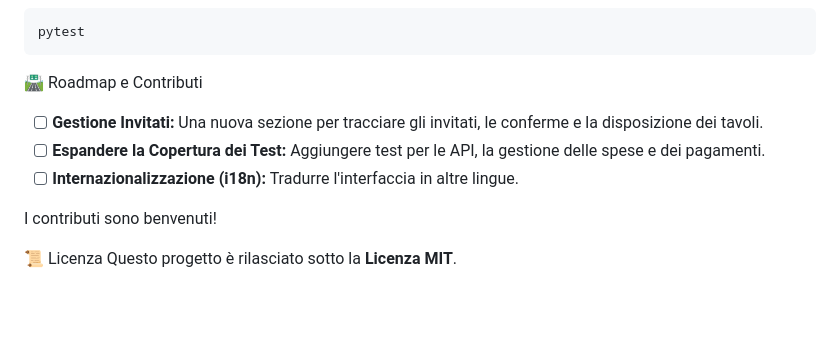
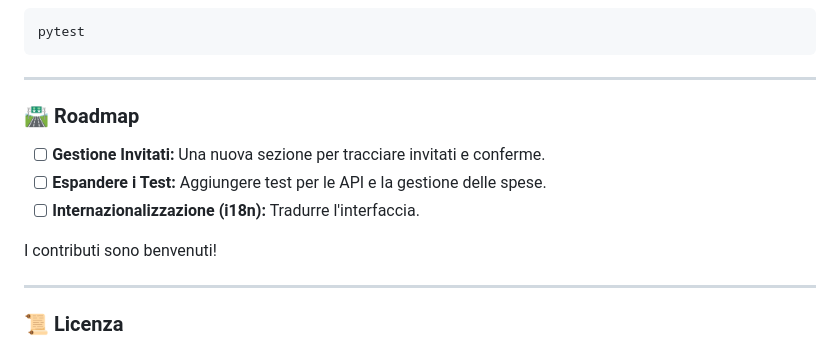
Before and after one commit to Badbug6/gestionale-spese-matrimonio, a Markdown page: README.md, the part around the change printed below. Rendered like a GitHub page; blank space fills up the shorter version.

````diff
--- a/README.md
+++ b/README.md
@@ -155,13 +138,17 @@ Questo progetto utilizza **pytest**. Per eseguire la suite di test:
 pytest
 ```
 
-🛣️ Roadmap e Contributi
--   [ ] **Gestione Invitati:** Una nuova sezione per tracciare gli invitati, le conferme e la disposizione dei tavoli.
--   [ ] **Espandere la Copertura dei Test:** Aggiungere test per le API, la gestione delle spese e dei pagamenti.
--   [ ] **Internazionalizzazione (i18n):** Tradurre l'interfaccia in altre lingue.
+---
+
+### 🛣️ Roadmap
+
+-   [ ] **Gestione Invitati:** Una nuova sezione per tracciare invitati e conferme.
+-   [ ] **Espandere i Test:** Aggiungere test per le API e la gestione delle spese.
+-   [ ] **Internazionalizzazione (i18n):** Tradurre l'interfaccia.
 
 I contributi sono benvenuti!
 
+---
 
-📜 Licenza
+### 📜 Licenza
 Questo progetto è rilasciato sotto la **Licenza MIT**.
````
Also changed, not shown: other parts of README.md (+88 -105 lines).
